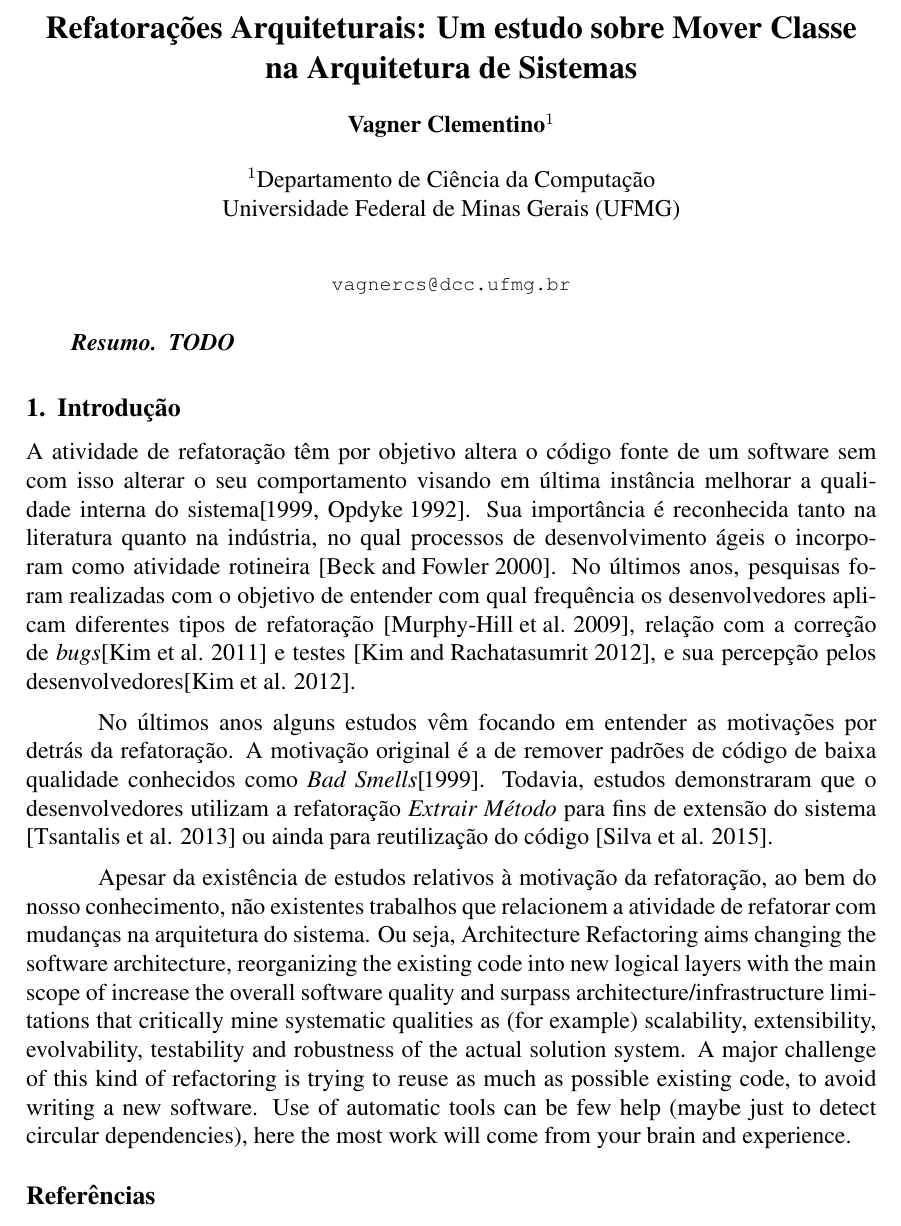
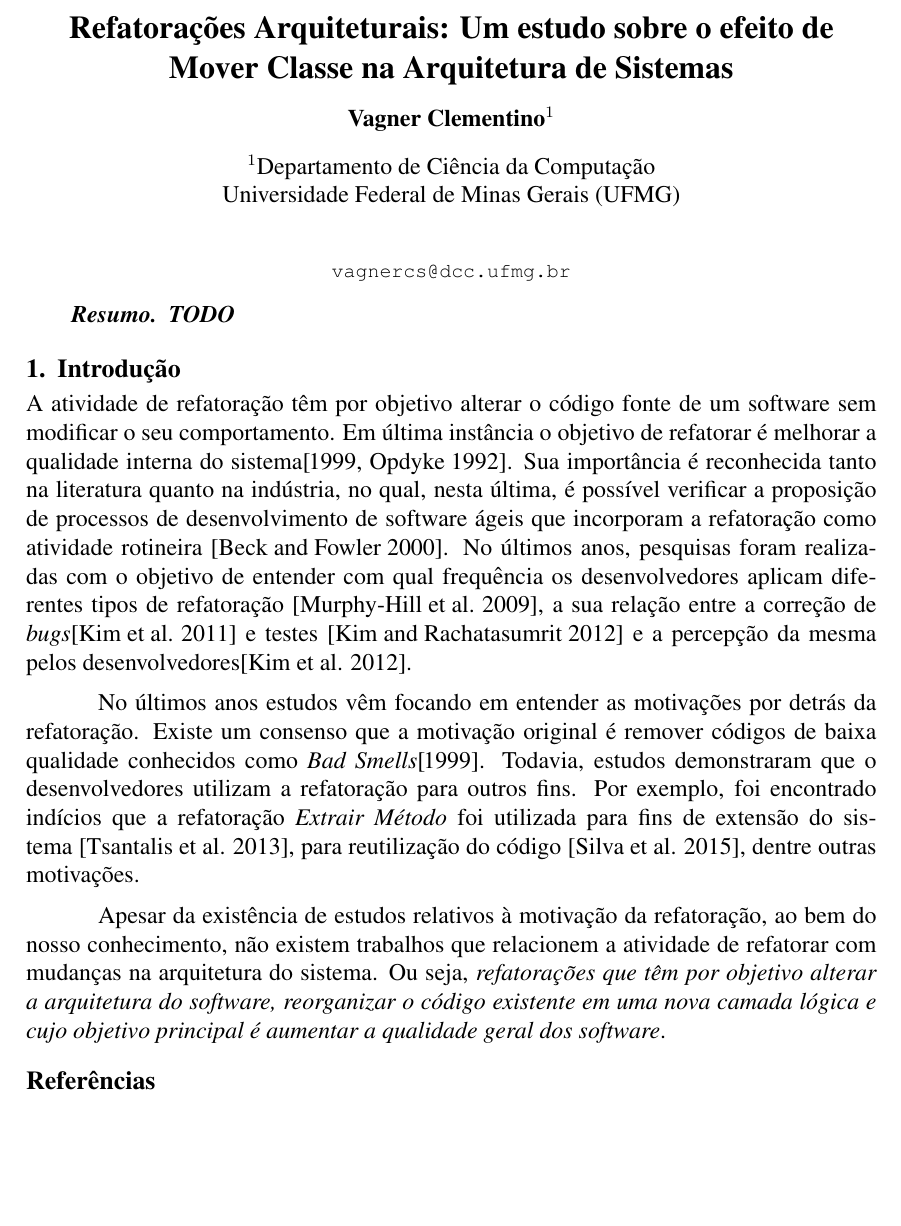
Before and after one commit to vagnerclementino/proj-arch-software, a LaTeX document (doc/paper/src/paper-arqsw.tex): part of page 1 of 2, cut so that both start at the same text, the shorter picture padded with empty space. Compiled offline with pdfLaTeX.

Commit message:
Realizada correção dos parágrafos iniciais da seção 01 - Introdução

```diff
--- a/doc/paper/src/paper-arqsw.tex
+++ b/doc/paper/src/paper-arqsw.tex
@@ -15,7 +15,7 @@
 
 \sloppy
 
-\title{Refatorações Arquiteturais: Um estudo sobre Mover Classe na Arquitetura de Sistemas}
+\title{Refatorações Arquiteturais: Um estudo sobre o efeito de Mover Classe na Arquitetura de Sistemas}
 
 \author{Vagner Clementino\inst{1}}
 
@@ -45,12 +45,13 @@
 \section{Introdução}
 \label{sec:intro}
 
-A atividade de refatoração têm por objetivo altera o código fonte de um software sem com isso alterar o seu comportamento visando em última instância melhorar a qualidade interna do sistema\cite{1999:RID:311424,Opdyke:1992:ROF:169783}. Sua importância é reconhecida tanto na literatura quanto na indústria, no qual processos de desenvolvimento ágeis o incorporam como atividade rotineira \cite{Beck:2000:PEP:557458}. No últimos anos, pesquisas foram realizadas com o objetivo de entender com qual frequência os desenvolvedores aplicam diferentes tipos de refatoração \cite{Murphy-Hill:2009:WRW:1555001.1555044}, relação com a correção de \textit{bugs}\cite{Kim:2011:EIR:1985793.1985815} e testes \cite{Kim:2012:EII:2473496.2473590}, e sua percepção pelos desenvolvedores\cite{Kim:2012:FSR:2393596.2393655}.
+A atividade de refatoração têm por objetivo alterar o código fonte de um software sem modificar o seu comportamento. Em última instância o objetivo de refatorar é melhorar a qualidade interna do sistema\cite{1999:RID:311424,Opdyke:1992:ROF:169783}. Sua importância é reconhecida tanto na literatura quanto na indústria, no qual, nesta última, é possível verificar a proposição de processos de desenvolvimento de software ágeis que incorporam a refatoração como atividade rotineira \cite{Beck:2000:PEP:557458}. No últimos anos, pesquisas foram realizadas com o objetivo de entender com qual frequência os desenvolvedores aplicam diferentes tipos de refatoração \cite{Murphy-Hill:2009:WRW:1555001.1555044}, a sua relação entre a correção de \textit{bugs}\cite{Kim:2011:EIR:1985793.1985815} e testes \cite{Kim:2012:EII:2473496.2473590} e a percepção da mesma pelos desenvolvedores\cite{Kim:2012:FSR:2393596.2393655}.
+
+No últimos anos estudos vêm focando em entender as motivações por detrás da refatoração. Existe um consenso que a motivação original é remover códigos de baixa qualidade conhecidos como \textit{Bad Smells}\cite{1999:RID:311424}. Todavia, estudos demonstraram que o desenvolvedores utilizam a refatoração para outros fins. Por exemplo, foi encontrado indícios que a refatoração \textit{Extrair Método} foi utilizada para fins de extensão do sistema \cite{Tsantalis2013}, para reutilização do código \cite{Danilo}, dentre outras motivações.
+
+Apesar da existência de estudos relativos à motivação da refatoração, ao bem do nosso conhecimento, não existem trabalhos que relacionem a atividade de refatorar com mudanças na arquitetura do sistema. Ou seja, \textit{refatorações que têm por objetivo alterar a arquitetura do software, reorganizar o código existente em uma nova camada lógica e cujo objetivo principal é aumentar a qualidade geral dos software}.
 
 
-No últimos anos alguns estudos vêm focando em entender as motivações por detrás da refatoração. A motivação original é a de remover padrões de código de baixa qualidade conhecidos como \textit{Bad Smells}\cite{1999:RID:311424}. Todavia, estudos demonstraram que o desenvolvedores utilizam a refatoração \textit{Extrair Método} para fins de extensão do sistema \cite{Tsantalis2013} ou ainda para reutilização do código \cite{Danilo}.
-
-Apesar da existência de estudos relativos à motivação da refatoração, ao bem do nosso conhecimento, não existentes trabalhos que relacionem a atividade de refatorar com mudanças na arquitetura do sistema. Ou seja, Architecture Refactoring aims changing the software architecture, reorganizing the existing code into new logical layers with the main scope of increase the overall software quality and surpass architecture/infrastructure limitations that critically mine systematic qualities as (for example) scalability, extensibility, evolvability, testability and robustness of the actual solution system. A major challenge of this kind of refactoring is trying to reuse as much as possible existing code, to avoid writing a new software. Use of automatic tools can be few help (maybe just to detect circular dependencies), here the most work will come from your brain and experience.
 
 \bibliographystyle{sbc}
 \bibliography{../bib/paper-arqsw}
```
Also changed, not shown: doc/paper/pdf/paper-arqsw.pdf, 2 other files.
